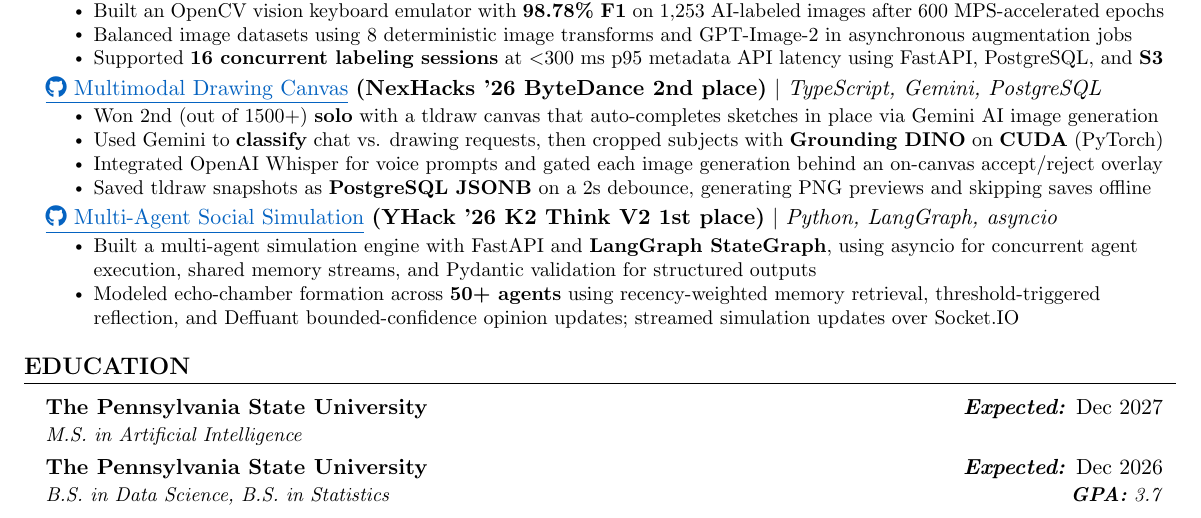
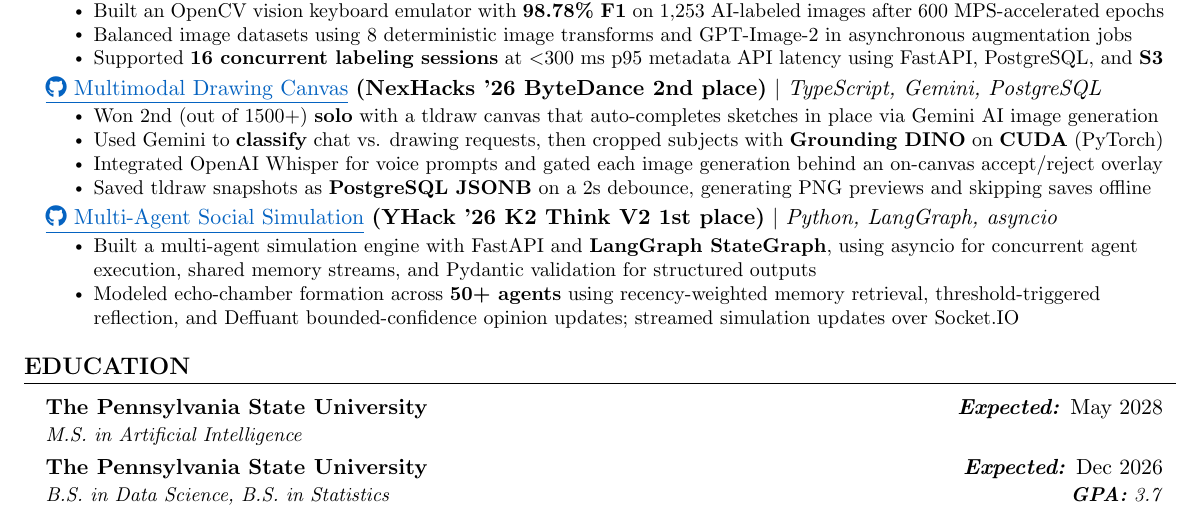
Before and after one commit to 0xABAN/jobs, a LaTeX CV (src/resume/masters/Adam_Torres_Encarnacion_Resume_Masters.tex): part of the page, cut so that both start at the same text. Compiled offline with pdfLaTeX.

Commit message:
docs(resume): set masters graduation to may 2028

```diff
--- a/src/resume/masters/Adam_Torres_Encarnacion_Resume_Masters.tex
+++ b/src/resume/masters/Adam_Torres_Encarnacion_Resume_Masters.tex
@@ -210,7 +210,7 @@
 \section{\textbf{EDUCATION}}
   \resumeSubHeadingListStart
     \resumeSubheading
-    {The Pennsylvania State University}{\textbf{\textit{Expected:}} Dec 2027}
+    {The Pennsylvania State University}{\textbf{\textit{Expected:}} May 2028}
       {M.S. in Artificial Intelligence}{}
     \resumeSubheading
     {The Pennsylvania State University}{\textbf{\textit{Expected:}} Dec 2026}
```
Also changed, not shown: src/resume/masters/Adam_Torres_Encarnacion_Resume_Masters.pdf.
